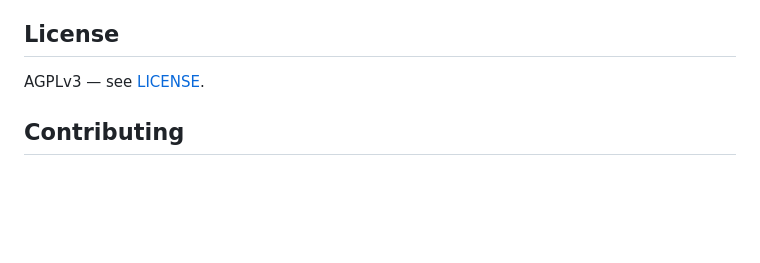
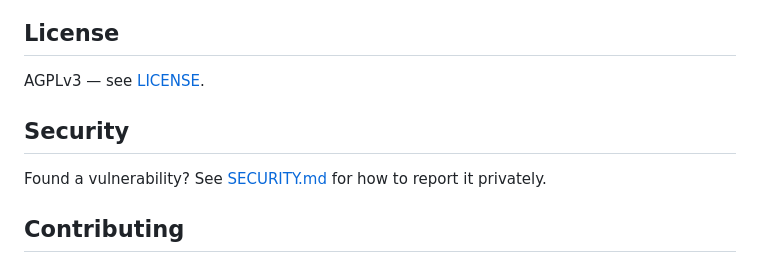
Before and after one commit to aleksejs1/encrypted1on1, a Markdown page: README.md, the part around the change. Rendered like a GitHub page; blank space fills up the shorter version.

```diff
--- a/README.md
+++ b/README.md
@@ -46,6 +46,10 @@ One-time, per clone (not committed by git itself). `.githooks/pre-commit` autofi
 
 AGPLv3 — see [LICENSE](LICENSE).
 
+## Security
+
+Found a vulnerability? See [SECURITY.md](SECURITY.md) for how to report it privately.
+
 ## Contributing
 
 Not currently set up for external contributions (no issue templates, no contribution guidelines yet) — open an issue first if you're interested, rather than sending an unsolicited PR.
```
Also changed, not shown: SECURITY.md (added, +13 -0 lines).
